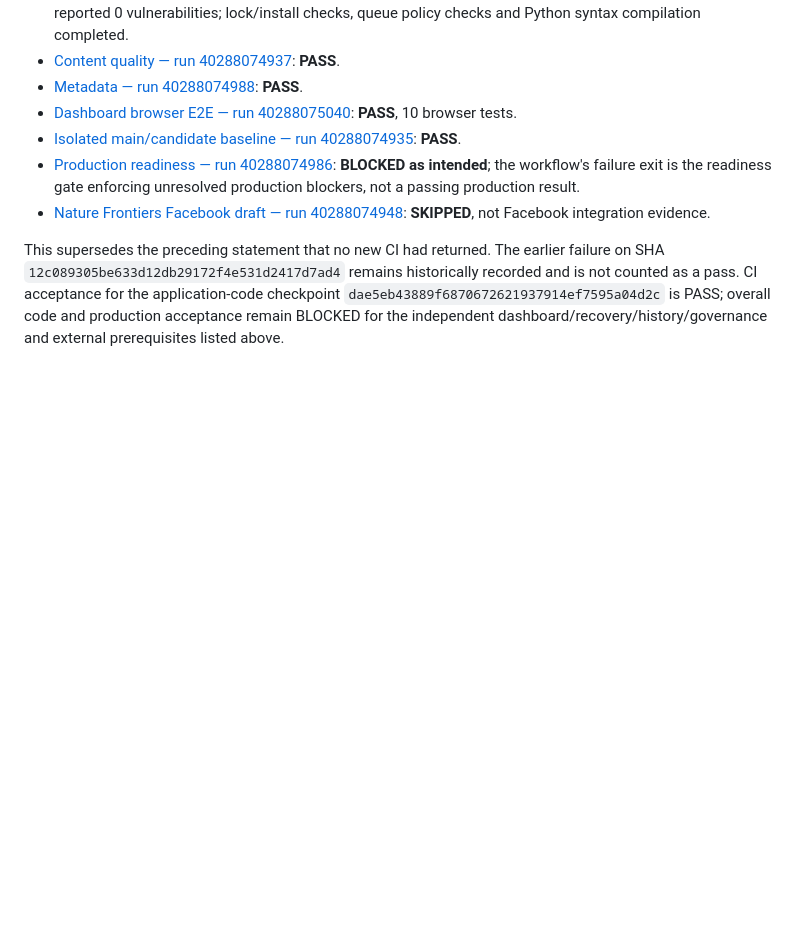
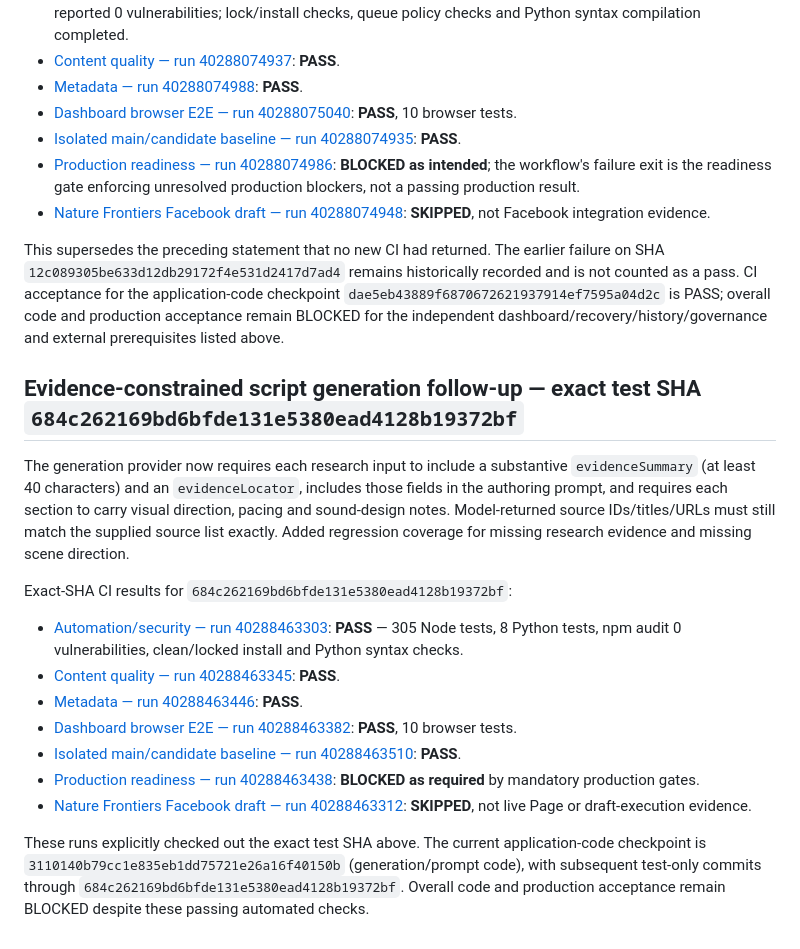
Before and after one commit to clickerrish-art/YT-AUTO-VISE, a Markdown page: docs/CURRENT_RELEASE_EVIDENCE_2026-10-26.md, the part around the change. GitHub-like rendering; blank space fills up the shorter version.

Commit message:
docs: record exact-SHA research-evidence generation tests

```diff
--- a/docs/CURRENT_RELEASE_EVIDENCE_2026-10-26.md
+++ b/docs/CURRENT_RELEASE_EVIDENCE_2026-10-26.md
@@ -136,3 +136,19 @@ The corrected fixture and redirect hardening were tested by GitHub Actions after
 - [Nature Frontiers Facebook draft — run 40288074948](https://github.com/clickerrish-art/YT-AUTO-VISE/actions/runs/40288074948): **SKIPPED**, not Facebook integration evidence.
 
 This supersedes the preceding statement that no new CI had returned. The earlier failure on SHA `12c089305be633d12db29172f4e531d2417d7ad4` remains historically recorded and is not counted as a pass. CI acceptance for the application-code checkpoint `dae5eb43889f6870672621937914ef7595a04d2c` is PASS; overall code and production acceptance remain BLOCKED for the independent dashboard/recovery/history/governance and external prerequisites listed above.
+
+
+## Evidence-constrained script generation follow-up — exact test SHA `684c262169bd6bfde131e5380ead4128b19372bf`
+
+The generation provider now requires each research input to include a substantive `evidenceSummary` (at least 40 characters) and an `evidenceLocator`, includes those fields in the authoring prompt, and requires each section to carry visual direction, pacing and sound-design notes. Model-returned source IDs/titles/URLs must still match the supplied source list exactly. Added regression coverage for missing research evidence and missing scene direction.
+
+Exact-SHA CI results for `684c262169bd6bfde131e5380ead4128b19372bf`:
+- [Automation/security — run 40288463303](https://github.com/clickerrish-art/YT-AUTO-VISE/actions/runs/40288463303): **PASS** — 305 Node tests, 8 Python tests, npm audit 0 vulnerabilities, clean/locked install and Python syntax checks.
+- [Content quality — run 40288463345](https://github.com/clickerrish-art/YT-AUTO-VISE/actions/runs/40288463345): **PASS**.
+- [Metadata — run 40288463446](https://github.com/clickerrish-art/YT-AUTO-VISE/actions/runs/40288463446): **PASS**.
+- [Dashboard browser E2E — run 40288463382](https://github.com/clickerrish-art/YT-AUTO-VISE/actions/runs/40288463382): **PASS**, 10 browser tests.
+- [Isolated main/candidate baseline — run 40288463510](https://github.com/clickerrish-art/YT-AUTO-VISE/actions/runs/40288463510): **PASS**.
+- [Production readiness — run 40288463438](https://github.com/clickerrish-art/YT-AUTO-VISE/actions/runs/40288463438): **BLOCKED as required** by mandatory production gates.
+- [Nature Frontiers Facebook draft — run 40288463312](https://github.com/clickerrish-art/YT-AUTO-VISE/actions/runs/40288463312): **SKIPPED**, not live Page or draft-execution evidence.
+
+These runs explicitly checked out the exact test SHA above. The current application-code checkpoint is `3110140b79cc1e835eb1dd75721e26a16f40150b` (generation/prompt code), with subsequent test-only commits through `684c262169bd6bfde131e5380ead4128b19372bf`. Overall code and production acceptance remain BLOCKED despite these passing automated checks.
```
